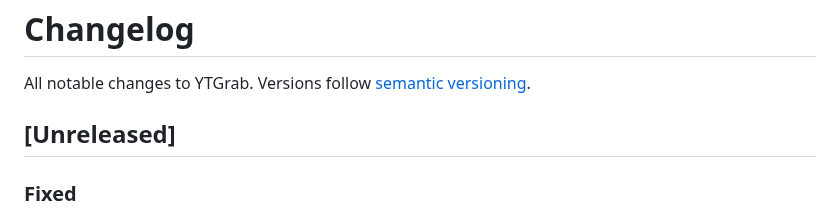
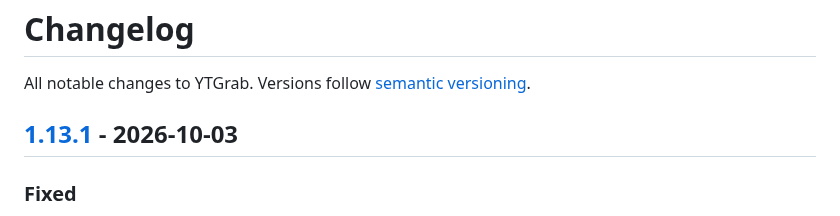
Before and after one commit to Sanoy24/ytgrab, a Markdown page: CHANGELOG.md, the part around one of its changes. Rendered like a GitHub page.

Commit message:
Prepare 1.13.1 changelog

```diff
--- a/CHANGELOG.md
+++ b/CHANGELOG.md
@@ -2,7 +2,7 @@
 
 All notable changes to YTGrab. Versions follow [semantic versioning](https://semver.org/).
 
-## [Unreleased]
+## [1.13.1] - 2026-10-03
 
 ### Fixed
 
```
Also changed, not shown: other parts of CHANGELOG.md (+1 -0 lines).
